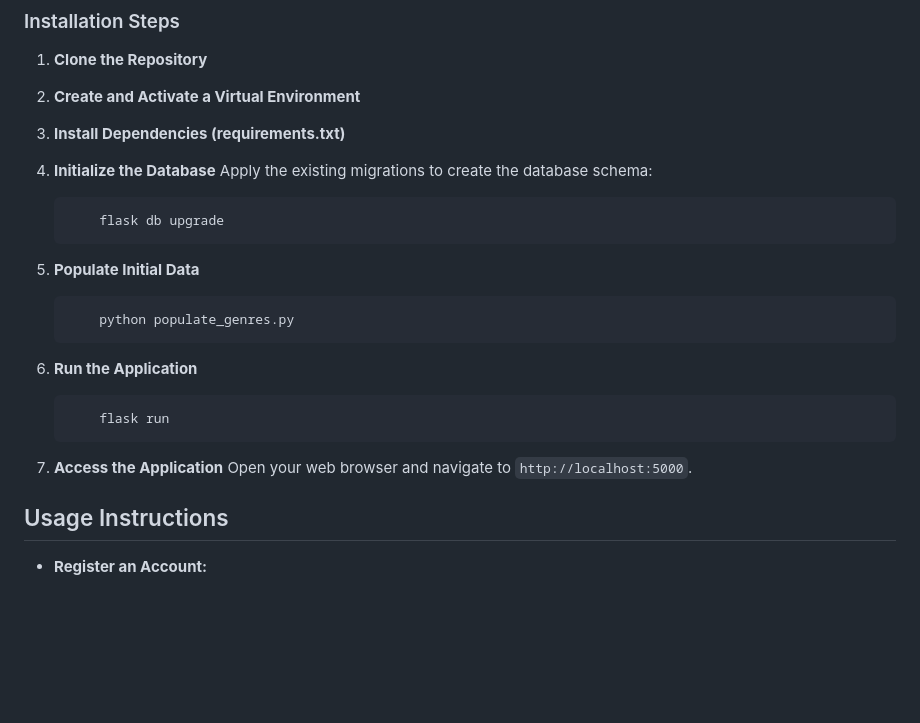
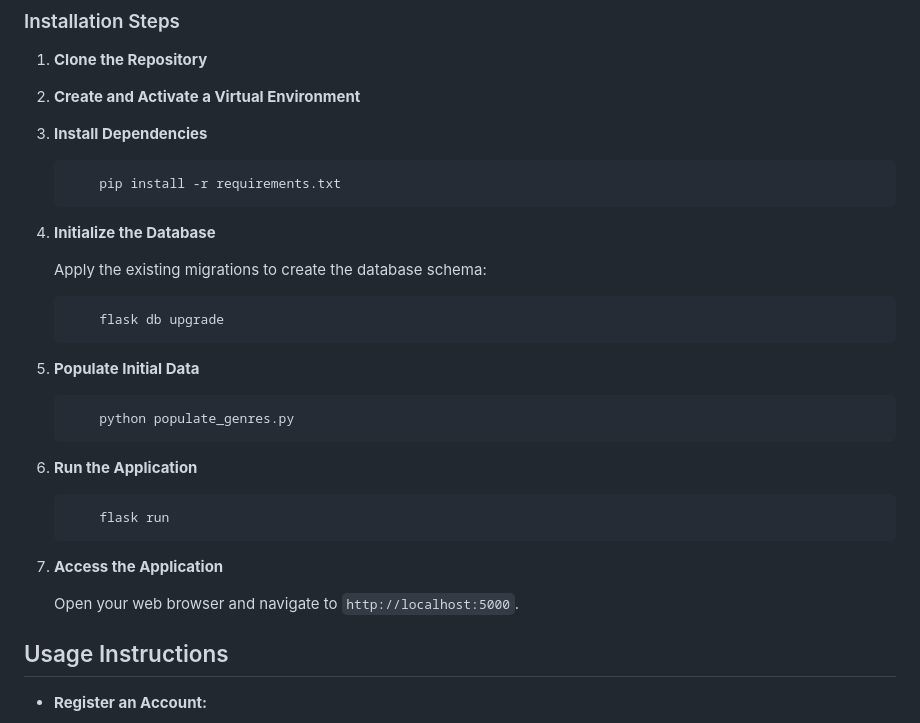
Before and after one commit to tobiasrisberg/book-exchange-platform, a Markdown page: README.md, the part around the change. Drawn GitHub-style; blank space fills up the shorter version.

```diff
--- a/README.md
+++ b/README.md
@@ -42,8 +42,12 @@ The **Book Exchange Platform** is a web application designed to revolutionize th
 
 1. **Clone the Repository**
 2. **Create and Activate a Virtual Environment**
-3. **Install Dependencies (requirements.txt)**
+3. **Install Dependencies**
+
+           pip install -r requirements.txt
+
 4. **Initialize the Database**
+
    Apply the existing migrations to create the database schema:
 
            flask db upgrade
@@ -57,6 +61,7 @@ The **Book Exchange Platform** is a web application designed to revolutionize th
            flask run
 
 7. **Access the Application**
+
    Open your web browser and navigate to `http://localhost:5000`.
 
 ## Usage Instructions
```
